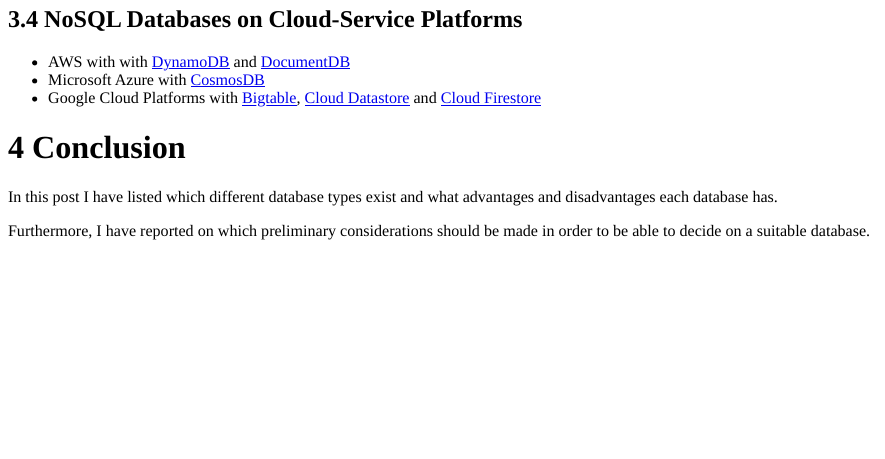
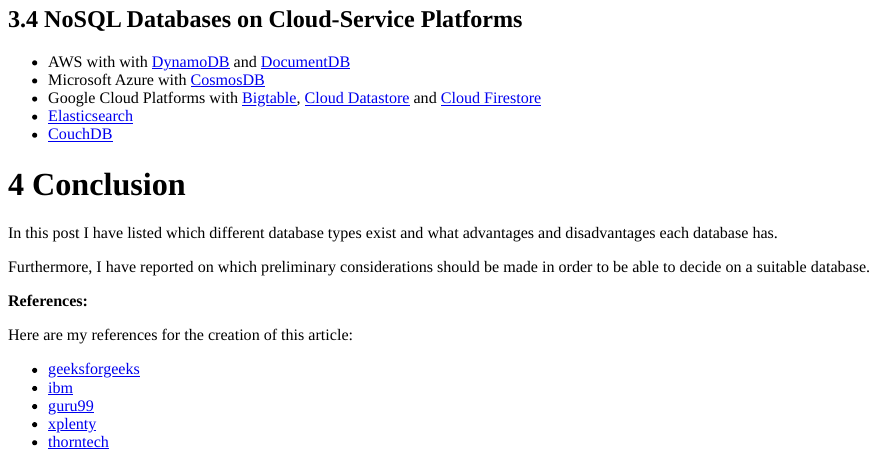
Before and after one commit to MFuchs1989/Bdown-SQL, an R Markdown document (content/post/2021-03-01-types-of-databases.Rmd): the page in a window 1100 px wide, from 2210 px down. The pictures show the output file content/post/2021-03-01-types-of-databases.html that the author committed with the source, opened offline.

Commit message:
update ref to post db types

```diff
--- a/content/post/2021-03-01-types-of-databases.Rmd
+++ b/content/post/2021-03-01-types-of-databases.Rmd
@@ -140,7 +140,8 @@
 + AWS with with [DynamoDB](https://aws.amazon.com/dynamodb/?trk=ps_a134p000006paY4AAI&trkCampaign=acq_paid_search_brand&sc_channel=PS&sc_campaign=acquisition_DACH&sc_publisher=Google&sc_category=Database&sc_country=DACH&sc_geo=EMEA&sc_outcome=acq&sc_detail=dynamodb&sc_content=DynamoDB_e&sc_matchtype=e&sc_segment=495027756154&sc_medium=ACQ-P|PS-GO|Brand|Desktop|SU|Database|DynamoDB|DACH|EN|Text|xx|EU&s_kwcid=AL!4422!3!495027756154!e!!g!!dynamodb&ef_id=Cj0KCQjw9YWDBhDyARIsADt6sGbtQmUqFNATZ4Cb8Jx3qzh3iLimZYSJDY_9Ne9xLBe3G_AUZiYS_ioaAum9EALw_wcB:G:s&s_kwcid=AL!4422!3!495027756154!e!!g!!dynamodb) and [DocumentDB](https://aws.amazon.com/documentdb/?trk=ps_a134p000006BpCyAAK&trkCampaign=pac_q1_0320_paidsearch_documentdb_de_DocumentDB_br_prosp_en&sc_channel=ps&sc_campaign=pac_q1_2020_paidsearch_documentdb_de&sc_outcome=PaaS_Digital_Marketing&sc_geo=EMEA&sc_country=DE&sc_publisher=Google&sc_category=Database&sc_detail=documentdb&sc_content=DocumentDB_exact&sc_matchtype=e&sc_segment=481116485420&sc_medium=PAC-PaaS-P|PS-GO|Brand|All|PA|Database|DocumentDB|DE|EN|Text&s_kwcid=AL!4422!3!481116485420!e!!g!!documentdb&ef_id=Cj0KCQjw9YWDBhDyARIsADt6sGbvLQseGu1bA9AELYAPPAY-gRkR9WHHpvEQDsRjajeUfWNTSEo2N_saAnc8EALw_wcB:G:s&s_kwcid=AL!4422!3!481116485420!e!!g!!documentdb)
 + Microsoft Azure with [CosmosDB](https://azure.microsoft.com/en-us/free/cosmos-db/search/?&ef_id=Cj0KCQjw9YWDBhDyARIsADt6sGapeV-LeBT6gzrT2JKdx3eUNXrFH1k9D7ObhtfAAq2rl_B_bDp-CEoaAnzyEALw_wcB:G:s&OCID=AID2100049_SEM_Cj0KCQjw9YWDBhDyARIsADt6sGapeV-LeBT6gzrT2JKdx3eUNXrFH1k9D7ObhtfAAq2rl_B_bDp-CEoaAnzyEALw_wcB:G:s&dclid=COCgtPuf1e8CFVay3godOFgAlg)
 + Google Cloud Platforms with [Bigtable](https://cloud.google.com/bigtable/?utm_source=google&utm_medium=cpc&utm_campaign=emea-de-all-en-dr-bkws-all-all-trial-e-gcp-1009139&utm_content=text-ad-none-any-DEV_c-CRE_167320881754-ADGP_Hybrid%20%7C%20BKWS%20-%20EXA%20%7C%20Txt%20~%20Databases%20~%20Cloud%20Bigtable%23v4-KWID_43700053279868543-aud-606988877934%3Akwd-42477138857-userloc_9042434&utm_term=KW_big%20table%20google-NET_g-PLAC_&gclid=Cj0KCQjw9YWDBhDyARIsADt6sGYceN58wieR8hKTA6oFQNPOZs3e36daTi_dIshDNoWtYn7z0nSjmkcaAqfGEALw_wcB&gclsrc=aw.ds), [Cloud Datastore](https://cloud.google.com/products/storage/?utm_source=google&utm_medium=cpc&utm_campaign=emea-de-all-en-dr-bkws-all-all-trial-e-gcp-1009139&utm_content=text-ad-none-any-DEV_c-CRE_253506241831-ADGP_Hybrid%20%7C%20BKWS%20-%20EXA%20%7C%20Txt%20~%20Storage%20~%20Cloud%20Storage%23v17-KWID_43700053279873421-aud-606988877934%3Akwd-46116414696-userloc_9042434&utm_term=KW_google%20data%20store-NET_g-PLAC_&gclid=Cj0KCQjw9YWDBhDyARIsADt6sGbGXsPAazhvFuG-yNvSeOAIrhibPVt0vb06zVuQwZIs6RryGAwqHJ0aAqJMEALw_wcB&gclsrc=aw.ds) and [Cloud Firestore](https://cloud.google.com/firestore?utm_source=google&utm_medium=cpc&utm_campaign=emea-de-all-en-dr-bkws-all-all-trial-e-gcp-1009139&utm_content=text-ad-none-any-DEV_c-CRE_485007164615-ADGP_Hybrid%20%7C%20BKWS%20-%20EXA%20%7C%20Txt%20~%20Databases%20~%20Firestore-KWID_43700059347332080-aud-606988877974%3Akwd-1115197366767-userloc_9042434&utm_term=KW_cloud%20firestore-NET_g-PLAC_&gclid=Cj0KCQjw9YWDBhDyARIsADt6sGamrzDgktx3LW7fu91gEeIg95_FomJVKhBQiUav9Jia2_rDqealAuwaAucLEALw_wcB&gclsrc=aw.ds)
-
++ [Elasticsearch](https://www.elastic.co/ece)
++ [CouchDB](https://docs.couchdb.org/en/stable/)
 
 
 
@@ -149,3 +150,16 @@
 In this post I have listed which different database types exist and what advantages and disadvantages each database has.
 
 Furthermore, I have reported on which preliminary considerations should be made in order to be able to decide on a suitable database.
+
+
+
+
+**References:**
+
+Here are my references for the creation of this article:
+
++ [geeksforgeeks](https://www.geeksforgeeks.org/sql-vs-nosql-which-one-is-better-to-use/)
++ [ibm](https://www.ibm.com/cloud/blog/sql-vs-nosql)
++ [guru99](https://www.guru99.com/sql-vs-nosql.html)
++ [xplenty](https://www.xplenty.com/blog/the-sql-vs-nosql-difference/)
++ [thorntech](https://www.thorntech.com/sql-vs-nosql/#convergence)
```
Also changed, not shown: content/post/2021-03-01-types-of-databases.html.
